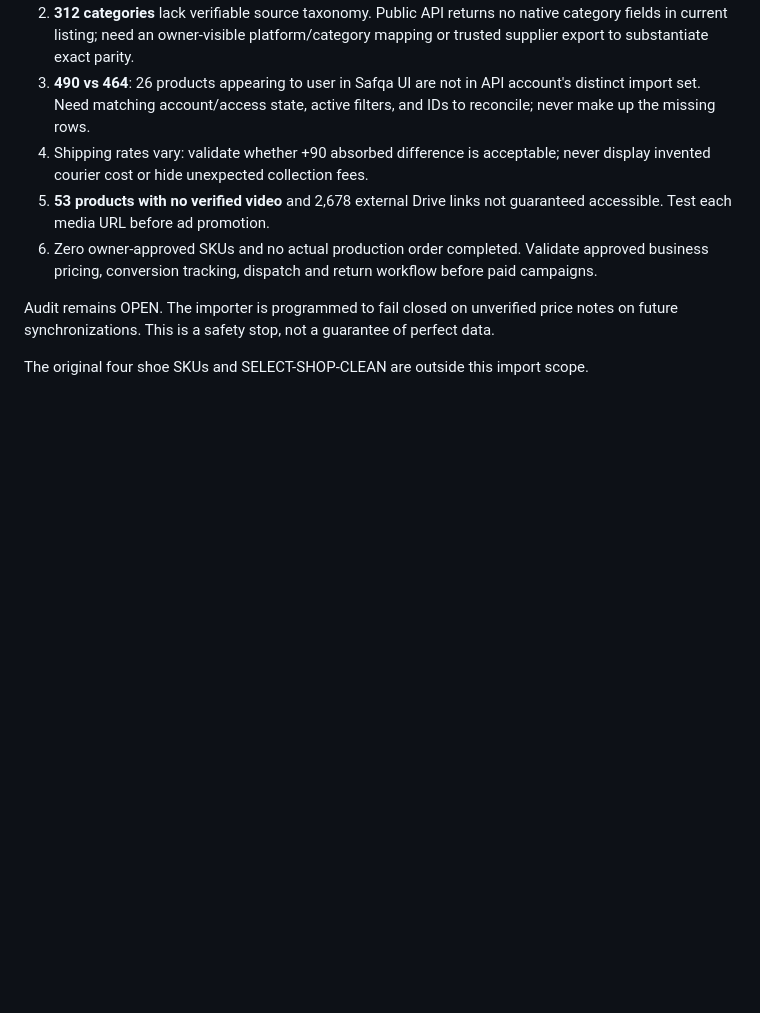
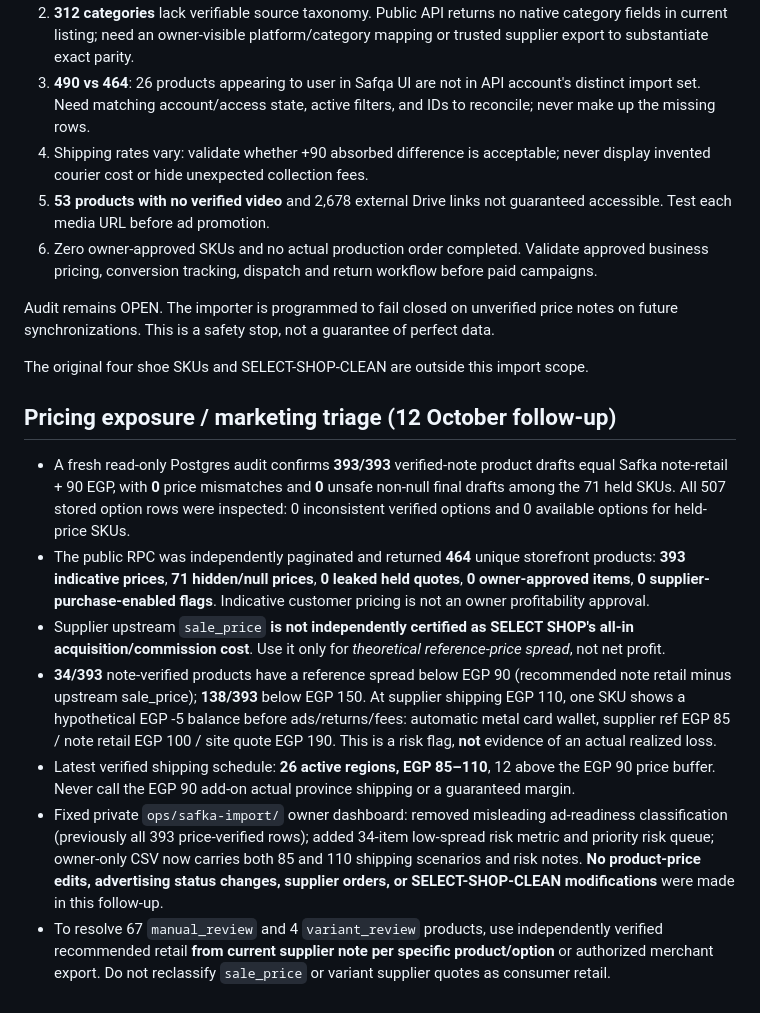
Before and after one commit to ahmedsalem18219996-collab/select-shop-sk-landing, a Markdown page: ops/safka-import/RELEASE_AUDIT_2026-10-12.md, the part around the change. Drawn GitHub-style; blank space fills up the shorter version.

Commit message:
docs(temp): record verified pricing integrity and flag 34 thin reference-spread products

```diff
--- a/ops/safka-import/RELEASE_AUDIT_2026-10-12.md
+++ b/ops/safka-import/RELEASE_AUDIT_2026-10-12.md
@@ -43,3 +43,13 @@ Scope: `selectshopeg.com` temporary storefront and Supabase `zznqdwrohrycsjfpvkh
 Audit remains OPEN. The importer is programmed to fail closed on unverified price notes on future synchronizations. This is a safety stop, not a guarantee of perfect data.
 
 The original four shoe SKUs and SELECT-SHOP-CLEAN are outside this import scope.
+
+## Pricing exposure / marketing triage (12 October follow-up)
+
+- A fresh read-only Postgres audit confirms **393/393** verified-note product drafts equal Safka note-retail + 90 EGP, with **0** price mismatches and **0** unsafe non-null final drafts among the 71 held SKUs. All 507 stored option rows were inspected: 0 inconsistent verified options and 0 available options for held-price SKUs.
+- The public RPC was independently paginated and returned **464** unique storefront products: **393 indicative prices**, **71 hidden/null prices**, **0 leaked held quotes**, **0 owner-approved items**, **0 supplier-purchase-enabled flags**. Indicative customer pricing is not an owner profitability approval.
+- Supplier upstream `sale_price` **is not independently certified as SELECT SHOP's all-in acquisition/commission cost**. Use it only for *theoretical reference-price spread*, not net profit.
+- **34/393** note-verified products have a reference spread below EGP 90 (recommended note retail minus upstream sale_price); **138/393** below EGP 150. At supplier shipping EGP 110, one SKU shows a hypothetical EGP -5 balance before ads/returns/fees: automatic metal card wallet, supplier ref EGP 85 / note retail EGP 100 / site quote EGP 190. This is a risk flag, **not** evidence of an actual realized loss.
+- Latest verified shipping schedule: **26 active regions, EGP 85–110**, 12 above the EGP 90 price buffer. Never call the EGP 90 add-on actual province shipping or a guaranteed margin.
+- Fixed private `ops/safka-import/` owner dashboard: removed misleading ad-readiness classification (previously all 393 price-verified rows); added 34-item low-spread risk metric and priority risk queue; owner-only CSV now carries both 85 and 110 shipping scenarios and risk notes. **No product-price edits, advertising status changes, supplier orders, or SELECT-SHOP-CLEAN modifications** were made in this follow-up.
+- To resolve 67 `manual_review` and 4 `variant_review` products, use independently verified recommended retail **from current supplier note per specific product/option** or authorized merchant export. Do not reclassify `sale_price` or variant supplier quotes as consumer retail.
```
